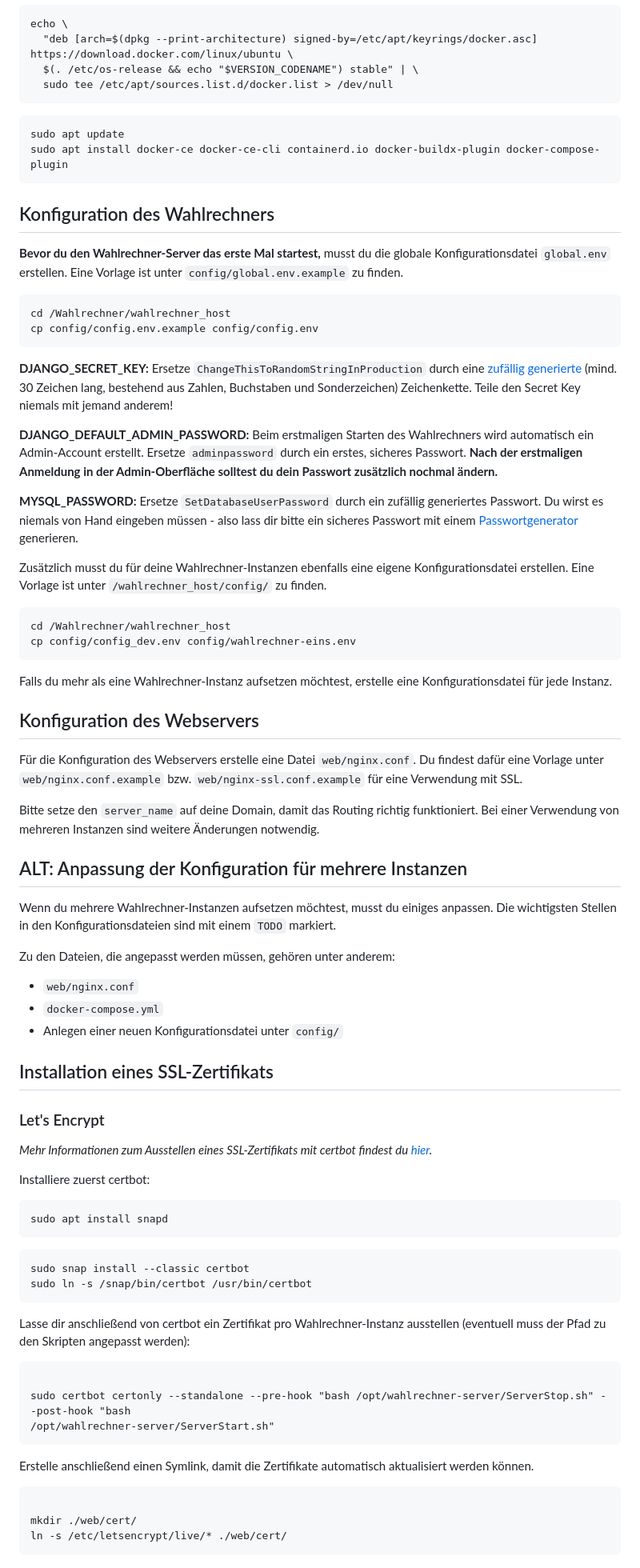
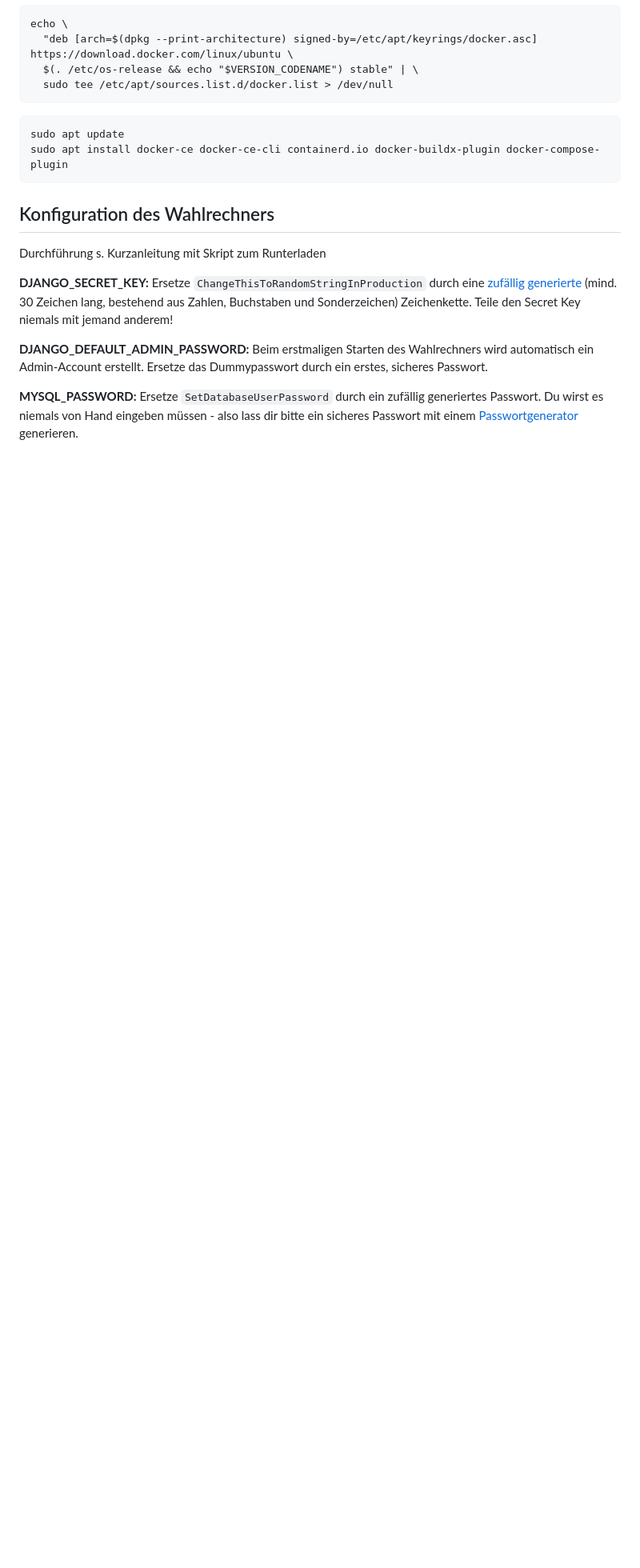
Before and after one commit to carlos-pusch/WahlrechnerZero, a Markdown page: README.md, the part around one of its changes. Shown at 80% size. Drawn GitHub-style; blank space fills up the shorter version.

````diff
--- a/README.md
+++ b/README.md
@@ -61,79 +70,10 @@ sudo apt install docker-ce docker-ce-cli containerd.io docker-buildx-plugin dock
 
 ## Konfiguration des Wahlrechners
 
-**Bevor du den Wahlrechner-Server das erste Mal startest,** musst du die globale Konfigurationsdatei `global.env`
-erstellen. Eine Vorlage ist unter `config/global.env.example` zu finden.
-
-```
-cd /Wahlrechner/wahlrechner_host
-cp config/config.env.example config/config.env
-```
+Durchführung s. Kurzanleitung mit Skript zum Runterladen
 
 **DJANGO_SECRET_KEY:** Ersetze `ChangeThisToRandomStringInProduction` durch eine [zufällig generierte](https://1password.com/de/password-generator/) (mind. 30 Zeichen lang, bestehend aus Zahlen, Buchstaben und Sonderzeichen) Zeichenkette. Teile den Secret Key niemals mit jemand anderem!
 
-**DJANGO_DEFAULT_ADMIN_PASSWORD:** Beim erstmaligen Starten des Wahlrechners wird automatisch ein Admin-Account erstellt. Ersetze `adminpassword` durch ein erstes, sicheres Passwort. **Nach der erstmaligen Anmeldung in der Admin-Oberfläche solltest du dein Passwort zusätzlich nochmal ändern.**
+**DJANGO_DEFAULT_ADMIN_PASSWORD:** Beim erstmaligen Starten des Wahlrechners wird automatisch ein Admin-Account erstellt. Ersetze das Dummypasswort durch ein erstes, sicheres Passwort.
 
 **MYSQL_PASSWORD:** Ersetze `SetDatabaseUserPassword` durch ein zufällig generiertes Passwort. Du wirst es niemals von Hand eingeben müssen - also lass dir bitte ein sicheres Passwort mit einem [Passwortgenerator](https://1password.com/de/password-generator/) generieren.
-
-Zusätzlich musst du für deine Wahlrechner-Instanzen ebenfalls eine eigene Konfigurationsdatei erstellen. Eine Vorlage
-ist unter `/wahlrechner_host/config/` zu finden.
-
-```
-cd /Wahlrechner/wahlrechner_host
-cp config/config_dev.env config/wahlrechner-eins.env
-```
-
-Falls du mehr als eine Wahlrechner-Instanz aufsetzen möchtest, erstelle eine Konfigurationsdatei für jede Instanz.
-
-## Konfiguration des Webservers
-
-Für die Konfiguration des Webservers erstelle eine Datei `web/nginx.conf`. Du findest dafür eine Vorlage unter
-`web/nginx.conf.example` bzw. `web/nginx-ssl.conf.example` für eine Verwendung mit SSL.
-
-Bitte setze den `server_name` auf deine Domain, damit das Routing richtig funktioniert. Bei einer Verwendung von
-mehreren Instanzen sind weitere Änderungen notwendig.
-
-## ALT: Anpassung der Konfiguration für mehrere Instanzen
-
-Wenn du mehrere Wahlrechner-Instanzen aufsetzen möchtest, musst du einiges anpassen. Die wichtigsten Stellen in den
-Konfigurationsdateien sind mit einem `TODO` markiert.
-
-Zu den Dateien, die angepasst werden müssen, gehören unter anderem:
-
-- `web/nginx.conf`
-- `docker-compose.yml`
-- Anlegen einer neuen Konfigurationsdatei unter `config/`
-
-## Installation eines SSL-Zertifikats
-
-### Let's Encrypt
-
-_Mehr Informationen zum Ausstellen eines SSL-Zertifikats mit certbot findest du [hier](https://certbot.eff.org/lets-encrypt/ubuntufocal-other)._
-
-Installiere zuerst certbot:
-
-```
-sudo apt install snapd
-```
-
-```
-sudo snap install --classic certbot
-sudo ln -s /snap/bin/certbot /usr/bin/certbot
-```
-
-Lasse dir anschließend von certbot ein Zertifikat pro Wahlrechner-Instanz ausstellen (eventuell muss der Pfad zu den
-Skripten angepasst werden):
-
-```
-
-sudo certbot certonly --standalone --pre-hook "bash /opt/wahlrechner-server/ServerStop.sh" --post-hook "bash
-/opt/wahlrechner-server/ServerStart.sh"
-```
-
-Erstelle anschließend einen Symlink, damit die Zertifikate automatisch aktualisiert werden können.
-```
-
-mkdir ./web/cert/
-ln -s /etc/letsencrypt/live/* ./web/cert/
-```
-
````
Also changed, not shown: other parts of README.md (+12 -56 lines).
